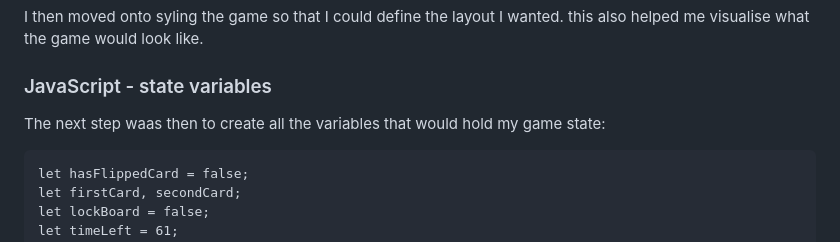
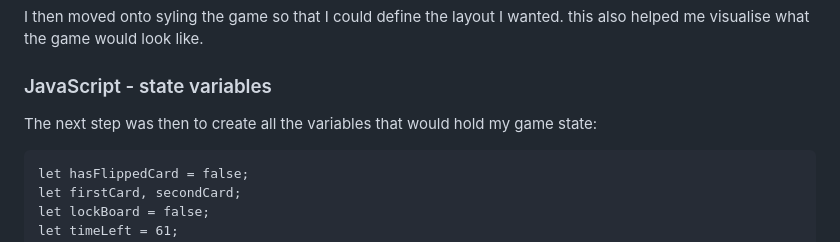
Before and after one commit to Callumwhhui/SEI-Project-1, a Markdown page: README.md, the part around the change. Drawn GitHub-style.

````diff
--- a/README.md
+++ b/README.md
@@ -56,7 +56,7 @@ I  started build/code process by setting up the basic HTML structurre for my gam
 I then moved onto syling the game so that I could define the layout I wanted. this also helped me visualise what the game would look like.
 
 ### JavaScript - state variables
-The next step waas then to create all the variables that would hold my game state:
+The next step was then to create all the variables that would hold my game state:
 ```
 let hasFlippedCard = false;
 let firstCard, secondCard;
````
